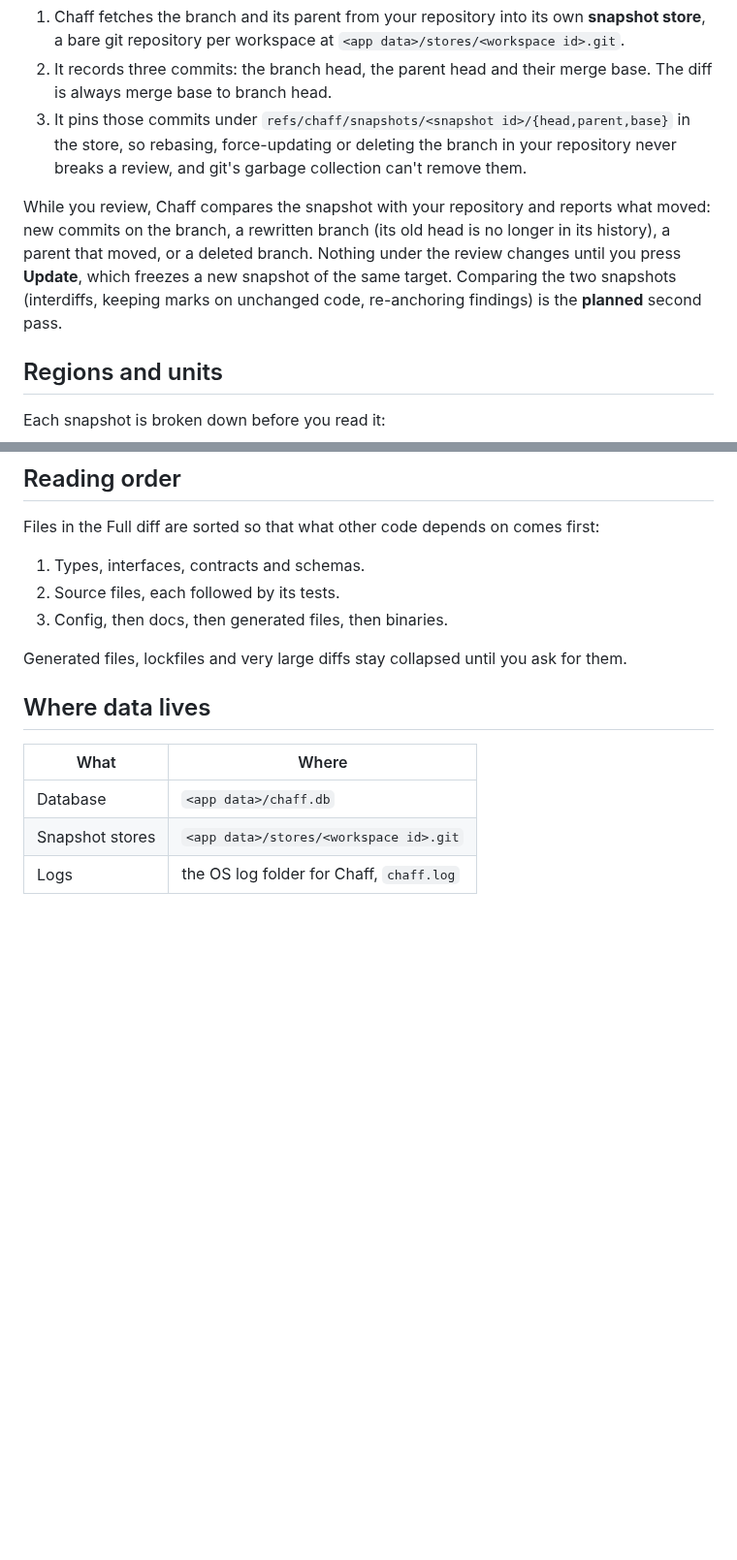
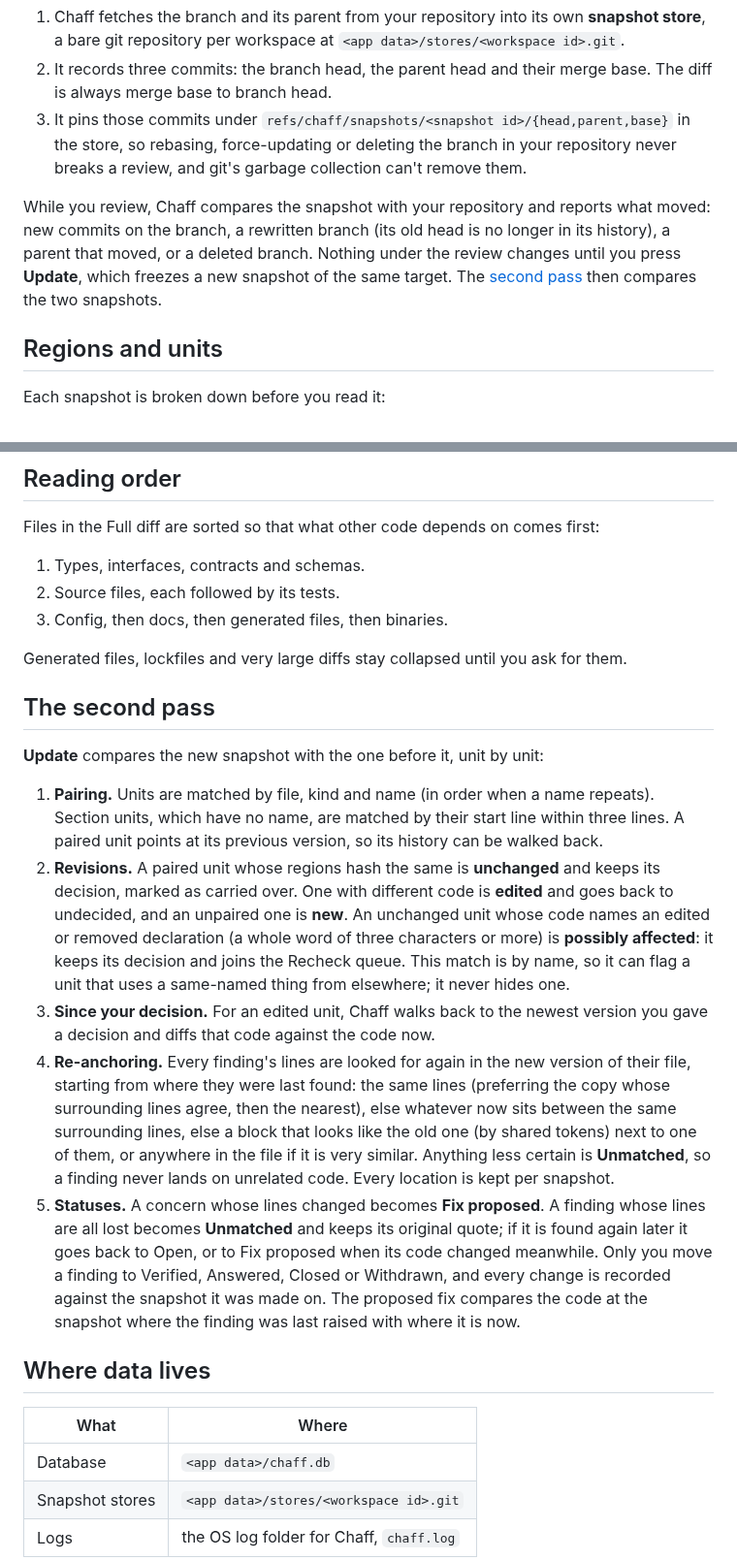
Before and after one commit to CatOfJupit3r/chaff, a Markdown page: docs/how-it-works.md, 2 parts joined by grey strips. Shown at 97% size. Drawn GitHub-style; blank space fills up the shorter version.

```diff
--- a/docs/how-it-works.md
+++ b/docs/how-it-works.md
@@ -69,7 +71,7 @@ Starting a review freezes a **snapshot** of one branch against its parent:
 2. It records three commits: the branch head, the parent head and their merge base. The diff is always merge base to branch head.
 3. It pins those commits under `refs/chaff/snapshots/<snapshot id>/{head,parent,base}` in the store, so rebasing, force-updating or deleting the branch in your repository never breaks a review, and git's garbage collection can't remove them.
 
-While you review, Chaff compares the snapshot with your repository and reports what moved: new commits on the branch, a rewritten branch (its old head is no longer in its history), a parent that moved, or a deleted branch. Nothing under the review changes until you press **Update**, which freezes a new snapshot of the same target. Comparing the two snapshots (interdiffs, keeping marks on unchanged code, re-anchoring findings) is the **planned** second pass.
+While you review, Chaff compares the snapshot with your repository and reports what moved: new commits on the branch, a rewritten branch (its old head is no longer in its history), a parent that moved, or a deleted branch. Nothing under the review changes until you press **Update**, which freezes a new snapshot of the same target. The [second pass](#the-second-pass) then compares the two snapshots.
 
 ## Regions and units
 
@@ -90,6 +92,16 @@ Files in the Full diff are sorted so that what other code depends on comes first
 3. Config, then docs, then generated files, then binaries.
 
 Generated files, lockfiles and very large diffs stay collapsed until you ask for them.
+
+## The second pass
+
+**Update** compares the new snapshot with the one before it, unit by unit:
+
+1. **Pairing.** Units are matched by file, kind and name (in order when a name repeats). Section units, which have no name, are matched by their start line within three lines. A paired unit points at its previous version, so its history can be walked back.
+2. **Revisions.** A paired unit whose regions hash the same is **unchanged** and keeps its decision, marked as carried over. One with different code is **edited** and goes back to undecided, and an unpaired one is **new**. An unchanged unit whose code names an edited or removed declaration (a whole word of three characters or more) is **possibly affected**: it keeps its decision and joins the Recheck queue. This match is by name, so it can flag a unit that uses a same-named thing from elsewhere; it never hides one.
+3. **Since your decision.** For an edited unit, Chaff walks back to the newest version you gave a decision and diffs that code against the code now.
+4. **Re-anchoring.** Every finding's lines are looked for again in the new version of their file, starting from where they were last found: the same lines (preferring the copy whose surrounding lines agree, then the nearest), else whatever now sits between the same surrounding lines, else a block that looks like the old one (by shared tokens) next to one of them, or anywhere in the file if it is very similar. Anything less certain is **Unmatched**, so a finding never lands on unrelated code. Every location is kept per snapshot.
+5. **Statuses.** A concern whose lines changed becomes **Fix proposed**. A finding whose lines are all lost becomes **Unmatched** and keeps its original quote; if it is found again later it goes back to Open, or to Fix proposed when its code changed meanwhile. Only you move a finding to Verified, Answered, Closed or Withdrawn, and every change is recorded against the snapshot it was made on. The proposed fix compares the code at the snapshot where the finding was last raised with where it is now.
 
 ## Where data lives
 
```
Also changed, not shown: other parts of docs/how-it-works.md (+2 -0 lines), README.md (+26 -2 lines), docs/screenshots/interdiff-dark.png (added), docs/screenshots/interdiff-light.png (added), docs/screenshots/second-pass-dark.png (added), docs/screenshots/second-pass-light.png (added), docs/screenshots/verify-fix-dark.png (added), docs/screenshots/verify-fix-light.png (added).
